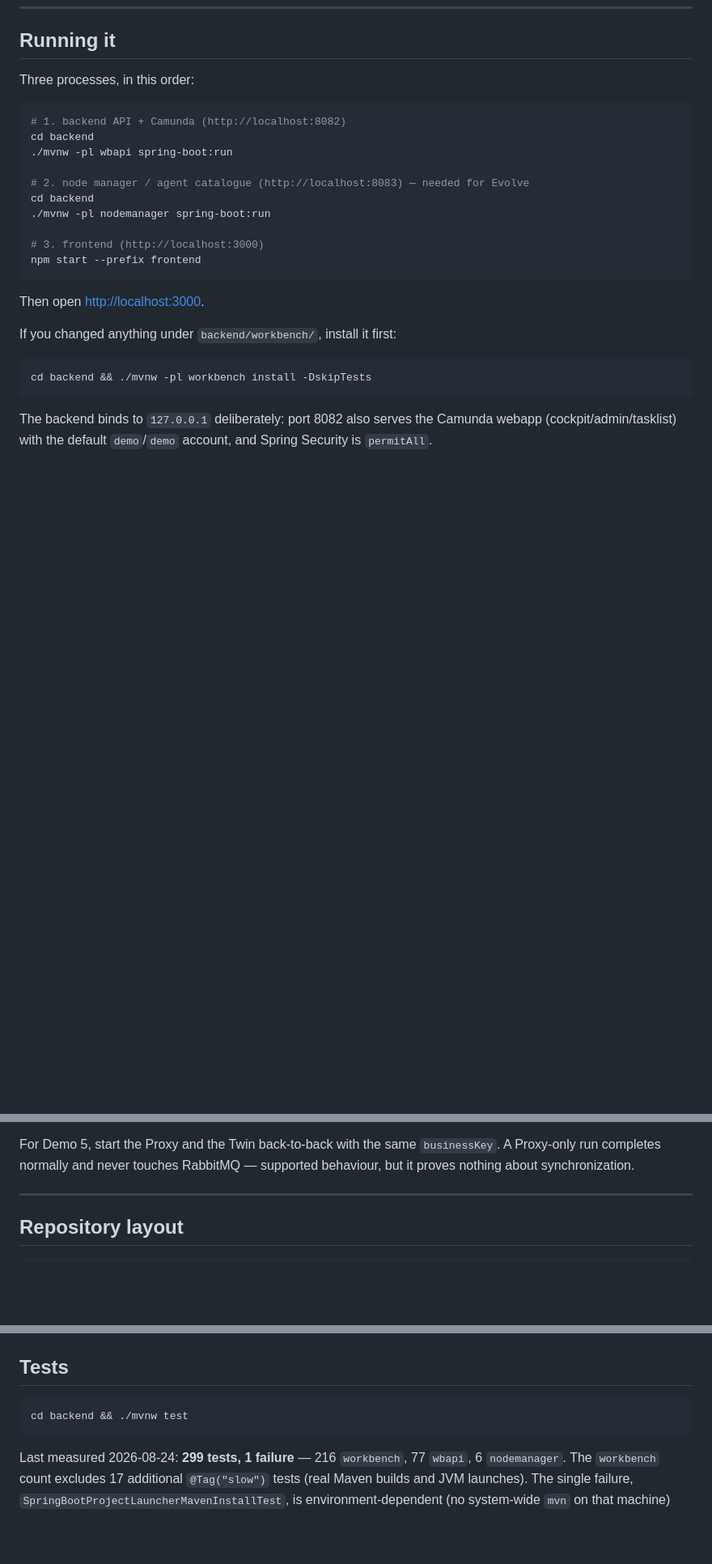
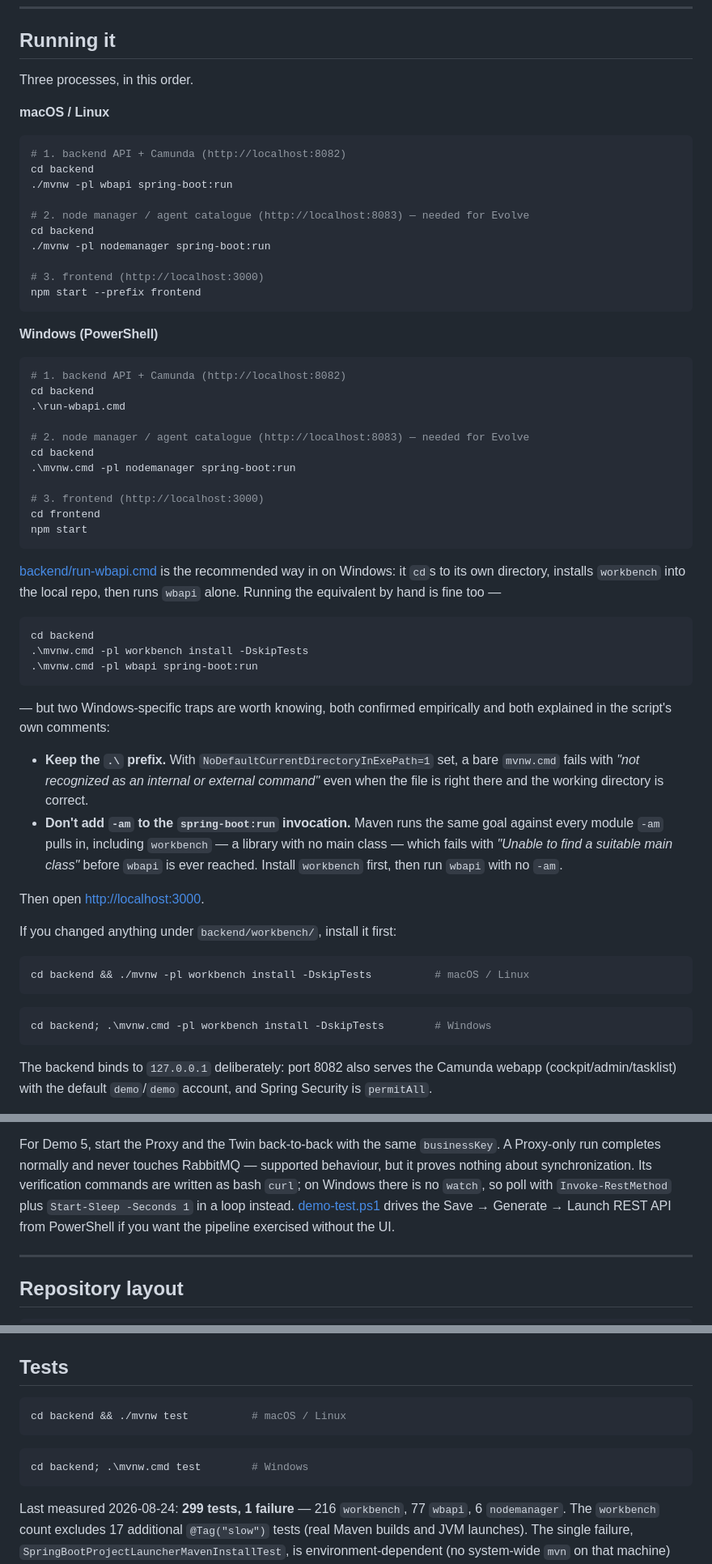
Before and after one commit to nirmantaterh/metaml-workbench-source-of-truth, a Markdown page: README.md, 3 parts joined by grey strips. Shown at 81% size. Drawn GitHub-style; blank space fills up the shorter version.

Commit message:
Added windows commands to readme

````diff
--- a/README.md
+++ b/README.md
@@ -32,7 +32,9 @@ is still future work.
 
 ## Running it
 
-Three processes, in this order:
+Three processes, in this order.
+
+**macOS / Linux**
 
 ```bash
 # 1. backend API + Camunda (http://localhost:8082)
@@ -47,12 +49,52 @@ cd backend
 npm start --prefix frontend
 ```
 
+**Windows (PowerShell)**
+
+```powershell
+# 1. backend API + Camunda (http://localhost:8082)
+cd backend
+.\run-wbapi.cmd
+
+# 2. node manager / agent catalogue (http://localhost:8083) — needed for Evolve
+cd backend
+.\mvnw.cmd -pl nodemanager spring-boot:run
+
+# 3. frontend (http://localhost:3000)
+cd frontend
+npm start
+```
+
+[backend/run-wbapi.cmd](backend/run-wbapi.cmd) is the recommended way in on Windows: it `cd`s to its
+own directory, installs `workbench` into the local repo, then runs `wbapi` alone. Running the
+equivalent by hand is fine too —
+
+```powershell
+cd backend
+.\mvnw.cmd -pl workbench install -DskipTests
+.\mvnw.cmd -pl wbapi spring-boot:run
+```
+
+— but two Windows-specific traps are worth knowing, both confirmed empirically and both explained in
+the script's own comments:
+
+- **Keep the `.\` prefix.** With `NoDefaultCurrentDirectoryInExePath=1` set, a bare `mvnw.cmd`
+  fails with *"not recognized as an internal or external command"* even when the file is right there
+  and the working directory is correct.
+- **Don't add `-am` to the `spring-boot:run` invocation.** Maven runs the same goal against every
+  module `-am` pulls in, including `workbench` — a library with no main class — which fails with
+  *"Unable to find a suitable main class"* before `wbapi` is ever reached. Install `workbench`
+  first, then run `wbapi` with no `-am`.
+
 Then open <http://localhost:3000>.
 
 If you changed anything under `backend/workbench/`, install it first:
 
 ```bash
-cd backend && ./mvnw -pl workbench install -DskipTests
+cd backend && ./mvnw -pl workbench install -DskipTests          # macOS / Linux
+```
+```powershell
+cd backend; .\mvnw.cmd -pl workbench install -DskipTests        # Windows
 ```
 
 The backend binds to `127.0.0.1` deliberately: port 8082 also serves the Camunda webapp
@@ -109,7 +151,10 @@ Two things worth knowing before you present any of these:
 
 For Demo 5, start the Proxy and the Twin back-to-back with the same `businessKey`. A Proxy-only run
 completes normally and never touches RabbitMQ — supported behaviour, but it proves nothing about
-synchronization.
+synchronization. Its verification commands are written as bash `curl`; on Windows there is no
+`watch`, so poll with `Invoke-RestMethod` plus `Start-Sleep -Seconds 1` in a loop instead.
+[demo-test.ps1](demo-test.ps1) drives the Save → Generate → Launch REST API from PowerShell if you
+want the pipeline exercised without the UI.
 
 ---
 
@@ -133,7 +178,10 @@ PLATFORM_CONTEXT.md   scope and ownership: what this team built vs. what MetaML
 ## Tests
 
 ```bash
-cd backend && ./mvnw test
+cd backend && ./mvnw test          # macOS / Linux
+```
+```powershell
+cd backend; .\mvnw.cmd test        # Windows
 ```
 
 Last measured 2026-08-24: **299 tests, 1 failure** — 216 `workbench`, 77 `wbapi`, 6 `nodemanager`.
````
